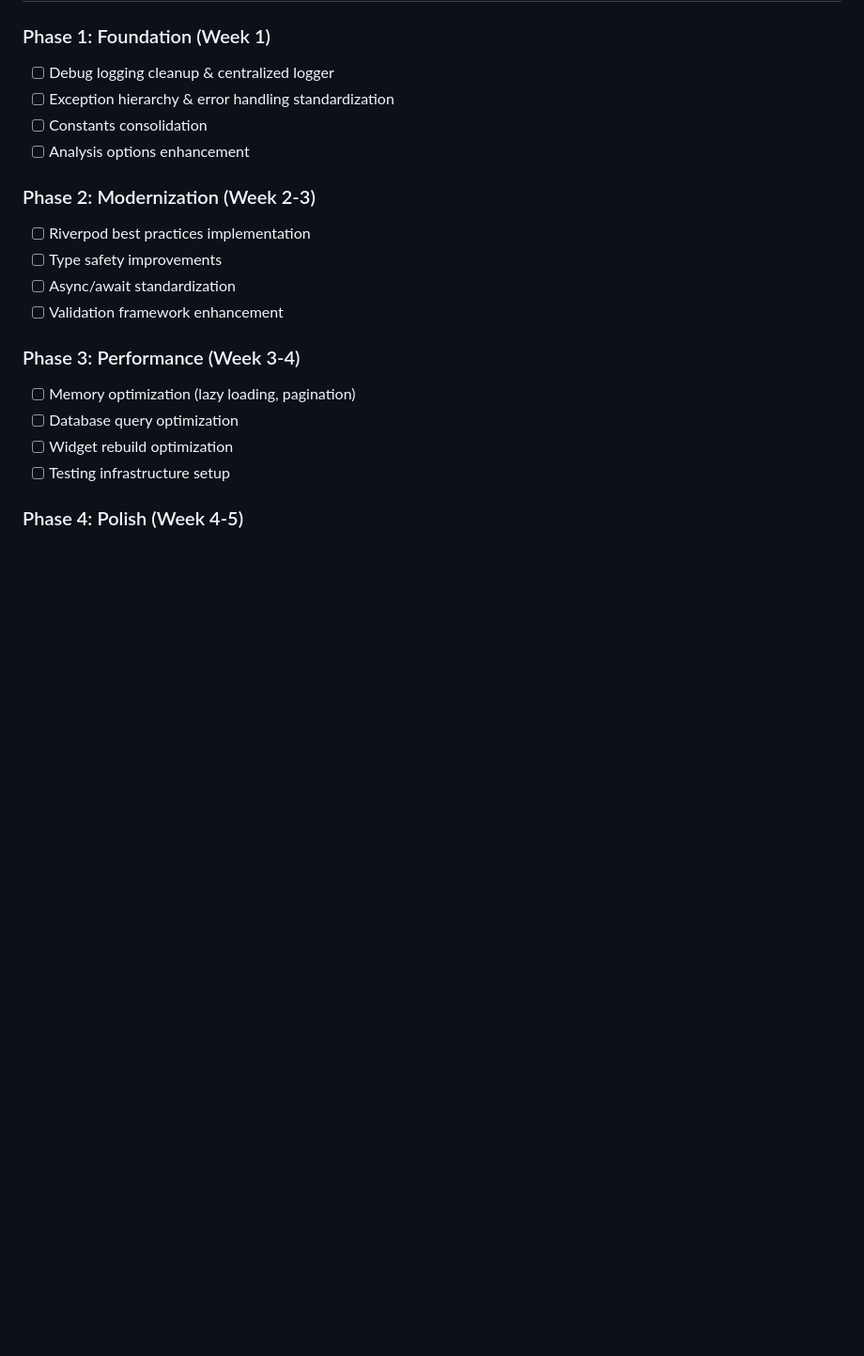
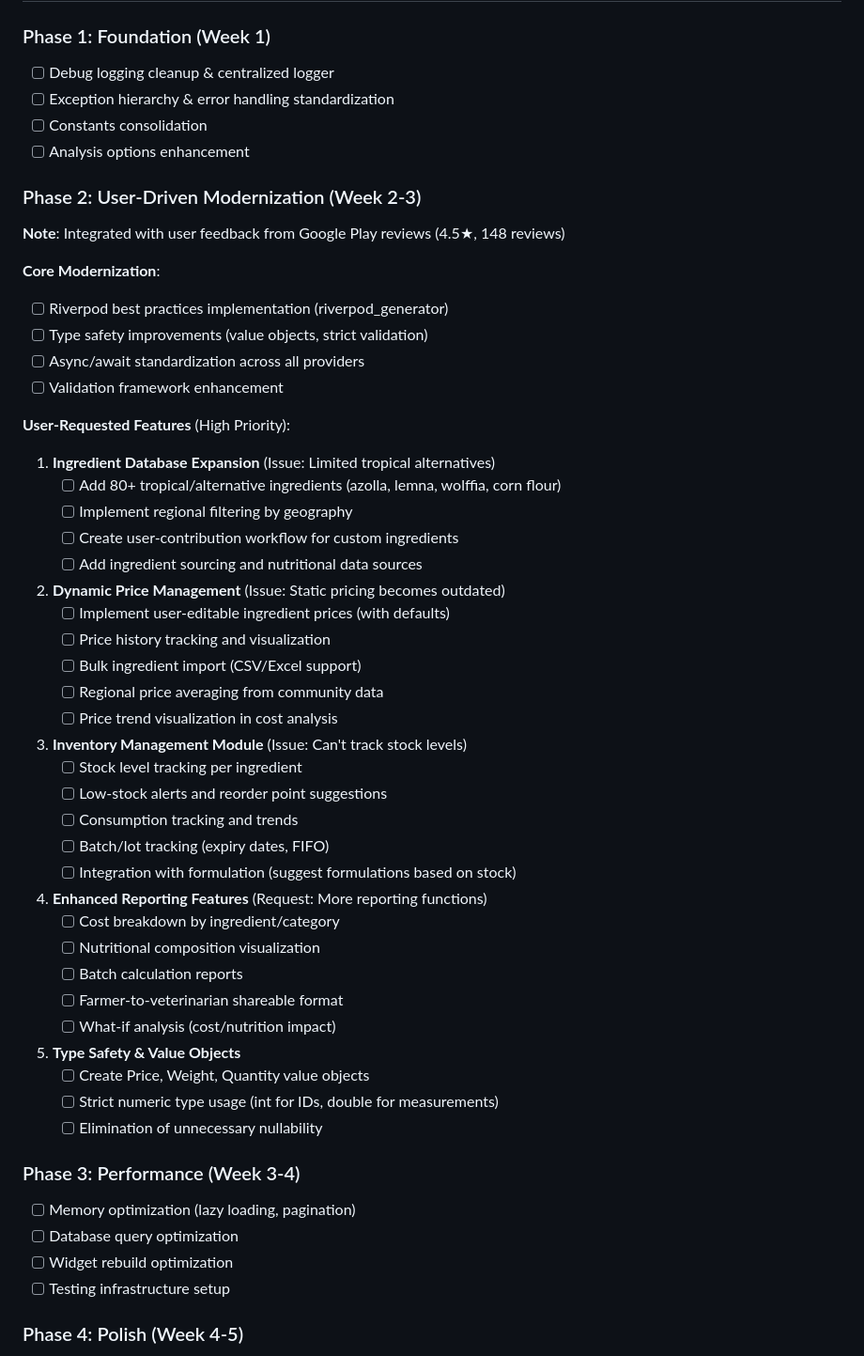
Before and after one commit to ebena107/redesigned-feed-app, a Markdown page: MODERNIZATION_PLAN.md, the part around one of its changes. Shown at 94% size. Drawn GitHub-style; blank space fills up the shorter version.

```diff
--- a/MODERNIZATION_PLAN.md
+++ b/MODERNIZATION_PLAN.md
@@ -262,11 +262,47 @@
 - [ ] Constants consolidation
 - [ ] Analysis options enhancement
 
-### Phase 2: Modernization (Week 2-3)
-- [ ] Riverpod best practices implementation
-- [ ] Type safety improvements
-- [ ] Async/await standardization
+### Phase 2: User-Driven Modernization (Week 2-3)
+**Note**: Integrated with user feedback from Google Play reviews (4.5★, 148 reviews)
+
+**Core Modernization**:
+- [ ] Riverpod best practices implementation (riverpod_generator)
+- [ ] Type safety improvements (value objects, strict validation)
+- [ ] Async/await standardization across all providers
 - [ ] Validation framework enhancement
+
+**User-Requested Features** (High Priority):
+1. **Ingredient Database Expansion** (Issue: Limited tropical alternatives)
+   - [ ] Add 80+ tropical/alternative ingredients (azolla, lemna, wolffia, corn flour)
+   - [ ] Implement regional filtering by geography
+   - [ ] Create user-contribution workflow for custom ingredients
+   - [ ] Add ingredient sourcing and nutritional data sources
+
+2. **Dynamic Price Management** (Issue: Static pricing becomes outdated)
+   - [ ] Implement user-editable ingredient prices (with defaults)
+   - [ ] Price history tracking and visualization
+   - [ ] Bulk ingredient import (CSV/Excel support)
+   - [ ] Regional price averaging from community data
+   - [ ] Price trend visualization in cost analysis
+
+3. **Inventory Management Module** (Issue: Can't track stock levels)
+   - [ ] Stock level tracking per ingredient
+   - [ ] Low-stock alerts and reorder point suggestions
+   - [ ] Consumption tracking and trends
+   - [ ] Batch/lot tracking (expiry dates, FIFO)
+   - [ ] Integration with formulation (suggest formulations based on stock)
+
+4. **Enhanced Reporting Features** (Request: More reporting functions)
+   - [ ] Cost breakdown by ingredient/category
+   - [ ] Nutritional composition visualization
+   - [ ] Batch calculation reports
+   - [ ] Farmer-to-veterinarian shareable format
+   - [ ] What-if analysis (cost/nutrition impact)
+
+5. **Type Safety & Value Objects**
+   - [ ] Create Price, Weight, Quantity value objects
+   - [ ] Strict numeric type usage (int for IDs, double for measurements)
+   - [ ] Elimination of unnecessary nullability
 
 ### Phase 3: Performance (Week 3-4)
 - [ ] Memory optimization (lazy loading, pagination)
```
Also changed, not shown: other parts of MODERNIZATION_PLAN.md (+33 -2 lines), USER_FEEDBACK_ANALYSIS.md (added, +341 -0 lines).
